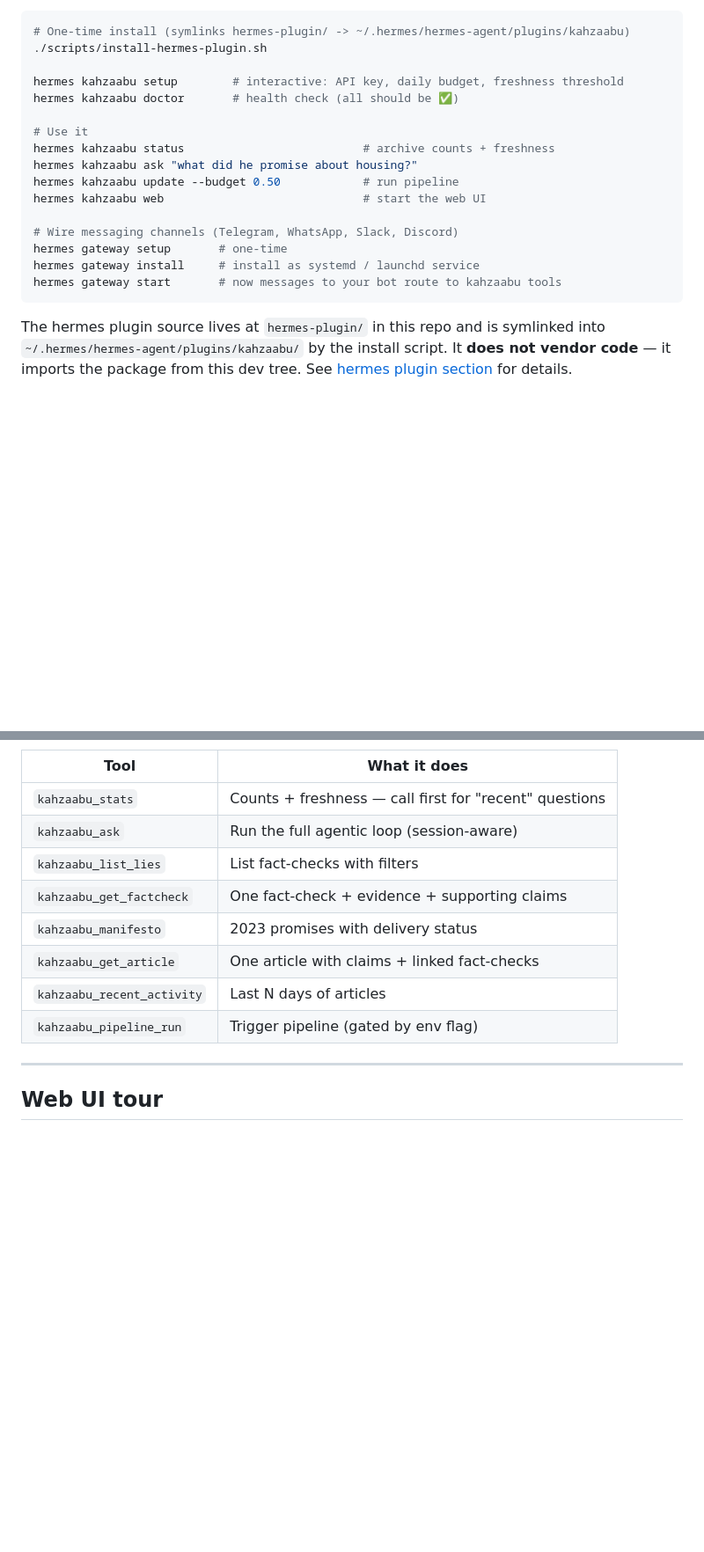
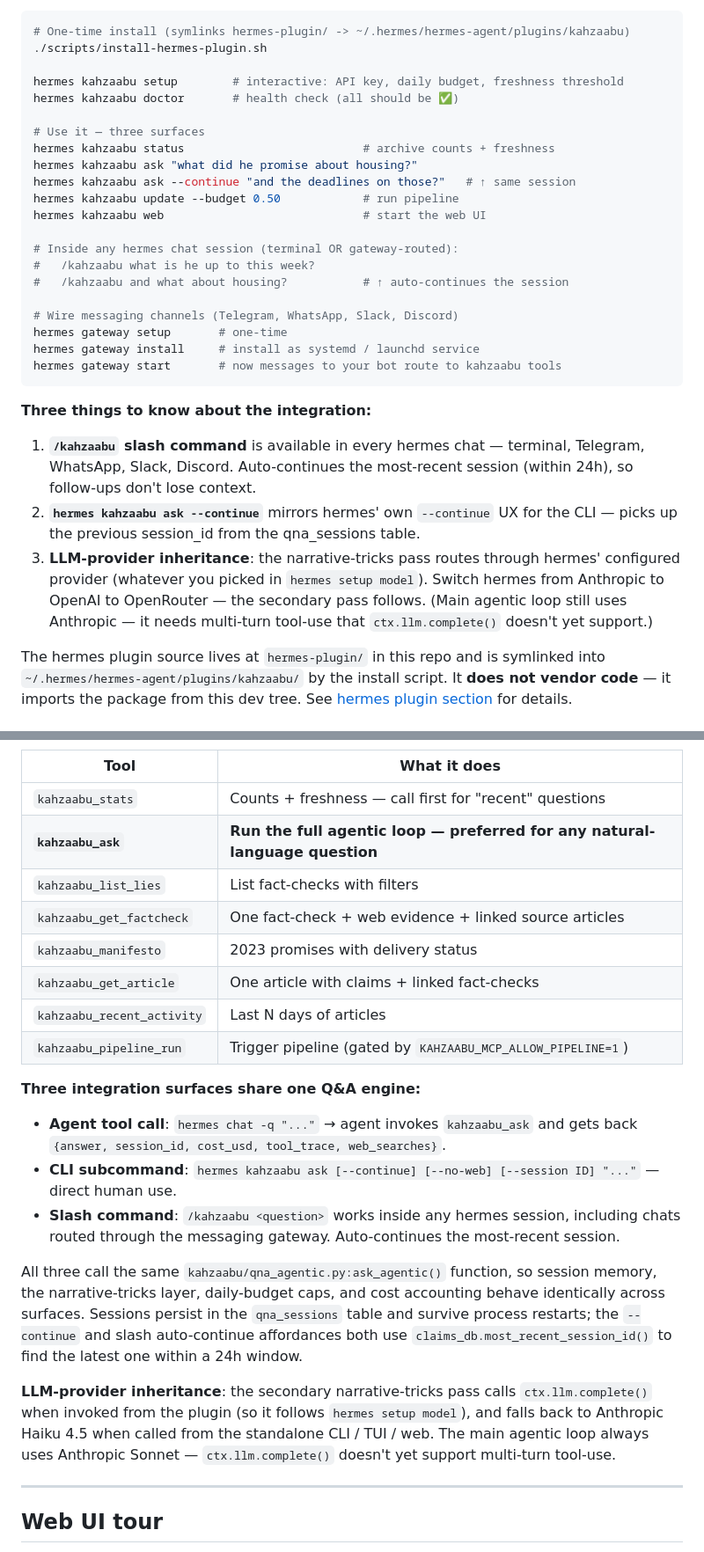
Before and after one commit to Sofwath/kahzaabu, a Markdown page: README.md, 2 parts joined by grey strips. Shown at 88% size. Rendered like a GitHub page; blank space fills up the shorter version.

Commit message:
docs: README — what's possible now (slash, --continue, ctx.llm)
Surface the affordances added in ae065d9 and 6ac72c5:
  - /kahzaabu <q> slash command (terminal + Telegram/WhatsApp/Slack)
  - hermes kahzaabu ask --continue
  - narrative-tricks pass inherits hermes' provider config

Mark related TODOs as done (ctx.llm migration, per-tenant LLM
selection — partial); add a "Recently fixed" subsection covering the
plugin-handler schema bugs corrected in the previous commit.

Expand the Hermes plugin section to explain the three shared
integration surfaces (agent tool, CLI, slash) all calling the same
ask_agentic() function, with session memory and narrative-tricks
applied identically across surfaces.

Co-Authored-By: Claude Opus 4.7 (1M context) <noreply@anthropic.com>

````diff
--- a/README.md
+++ b/README.md
@@ -82,17 +82,28 @@ If you have [Hermes Agent](https://github.com/NousResearch/hermes-agent) install
 hermes kahzaabu setup        # interactive: API key, daily budget, freshness threshold
 hermes kahzaabu doctor       # health check (all should be ✅)
 
-# Use it
+# Use it — three surfaces
 hermes kahzaabu status                          # archive counts + freshness
 hermes kahzaabu ask "what did he promise about housing?"
+hermes kahzaabu ask --continue "and the deadlines on those?"   # ↑ same session
 hermes kahzaabu update --budget 0.50            # run pipeline
 hermes kahzaabu web                             # start the web UI
+
+# Inside any hermes chat session (terminal OR gateway-routed):
+#   /kahzaabu what is he up to this week?
+#   /kahzaabu and what about housing?           # ↑ auto-continues the session
 
 # Wire messaging channels (Telegram, WhatsApp, Slack, Discord)
 hermes gateway setup       # one-time
 hermes gateway install     # install as systemd / launchd service
 hermes gateway start       # now messages to your bot route to kahzaabu tools
 ```
+
+**Three things to know about the integration:**
+
+1. **`/kahzaabu` slash command** is available in every hermes chat — terminal, Telegram, WhatsApp, Slack, Discord. Auto-continues the most-recent session (within 24h), so follow-ups don't lose context.
+2. **`hermes kahzaabu ask --continue`** mirrors hermes' own `--continue` UX for the CLI — picks up the previous session_id from the qna_sessions table.
+3. **LLM-provider inheritance**: the narrative-tricks pass routes through hermes' configured provider (whatever you picked in `hermes setup model`). Switch hermes from Anthropic to OpenAI to OpenRouter — the secondary pass follows. (Main agentic loop still uses Anthropic — it needs multi-turn tool-use that `ctx.llm.complete()` doesn't yet support.)
 
 The hermes plugin source lives at `hermes-plugin/` in this repo and is symlinked into `~/.hermes/hermes-agent/plugins/kahzaabu/` by the install script. It **does not vendor code** — it imports the package from this dev tree. See [hermes plugin section](#hermes-plugin) for details.
 
@@ -278,13 +289,23 @@ The 8 tools exposed to the agent:
 | Tool | What it does |
 |---|---|
 | `kahzaabu_stats` | Counts + freshness — call first for "recent" questions |
-| `kahzaabu_ask` | Run the full agentic loop (session-aware) |
+| **`kahzaabu_ask`** | **Run the full agentic loop — preferred for any natural-language question** |
 | `kahzaabu_list_lies` | List fact-checks with filters |
-| `kahzaabu_get_factcheck` | One fact-check + evidence + supporting claims |
+| `kahzaabu_get_factcheck` | One fact-check + web evidence + linked source articles |
 | `kahzaabu_manifesto` | 2023 promises with delivery status |
 | `kahzaabu_get_article` | One article with claims + linked fact-checks |
 | `kahzaabu_recent_activity` | Last N days of articles |
-| `kahzaabu_pipeline_run` | Trigger pipeline (gated by env flag) |
+| `kahzaabu_pipeline_run` | Trigger pipeline (gated by `KAHZAABU_MCP_ALLOW_PIPELINE=1`) |
+
+**Three integration surfaces share one Q&A engine:**
+
+- **Agent tool call**: `hermes chat -q "..."` → agent invokes `kahzaabu_ask` and gets back `{answer, session_id, cost_usd, tool_trace, web_searches}`.
+- **CLI subcommand**: `hermes kahzaabu ask [--continue] [--no-web] [--session ID] "..."` — direct human use.
+- **Slash command**: `/kahzaabu <question>` works inside any hermes session, including chats routed through the messaging gateway. Auto-continues the most-recent session.
+
+All three call the same `kahzaabu/qna_agentic.py:ask_agentic()` function, so session memory, the narrative-tricks layer, daily-budget caps, and cost accounting behave identically across surfaces. Sessions persist in the `qna_sessions` table and survive process restarts; the `--continue` and slash auto-continue affordances both use `claims_db.most_recent_session_id()` to find the latest one within a 24h window.
+
+**LLM-provider inheritance**: the secondary narrative-tricks pass calls `ctx.llm.complete()` when invoked from the plugin (so it follows `hermes setup model`), and falls back to Anthropic Haiku 4.5 when called from the standalone CLI / TUI / web. The main agentic loop always uses Anthropic Sonnet — `ctx.llm.complete()` doesn't yet support multi-turn tool-use.
 
 ---
 
````
Also changed, not shown: other parts of README.md (+6 -2 lines).
